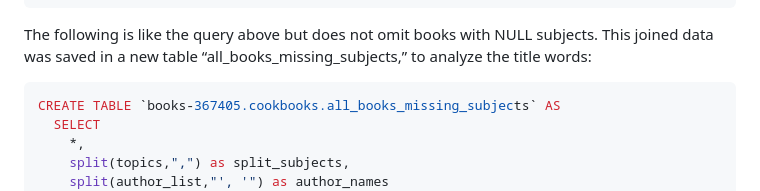
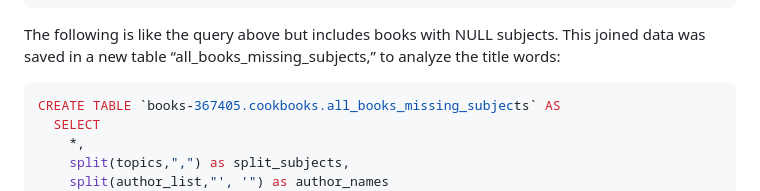
Before and after one commit to Maria-Catherine/Cookbook-Trends, a Markdown page: README.md, the part around the change. Rendered like a GitHub page.

````diff
--- a/README.md
+++ b/README.md
@@ -266,7 +266,7 @@ WHERE
 ```
 
 
-The following is like the query above but does not omit books with NULL
+The following is like the query above but includes books with NULL
 subjects. This joined data was saved in a new table
 “all_books_missing_subjects,” to analyze the title words:
 
````
